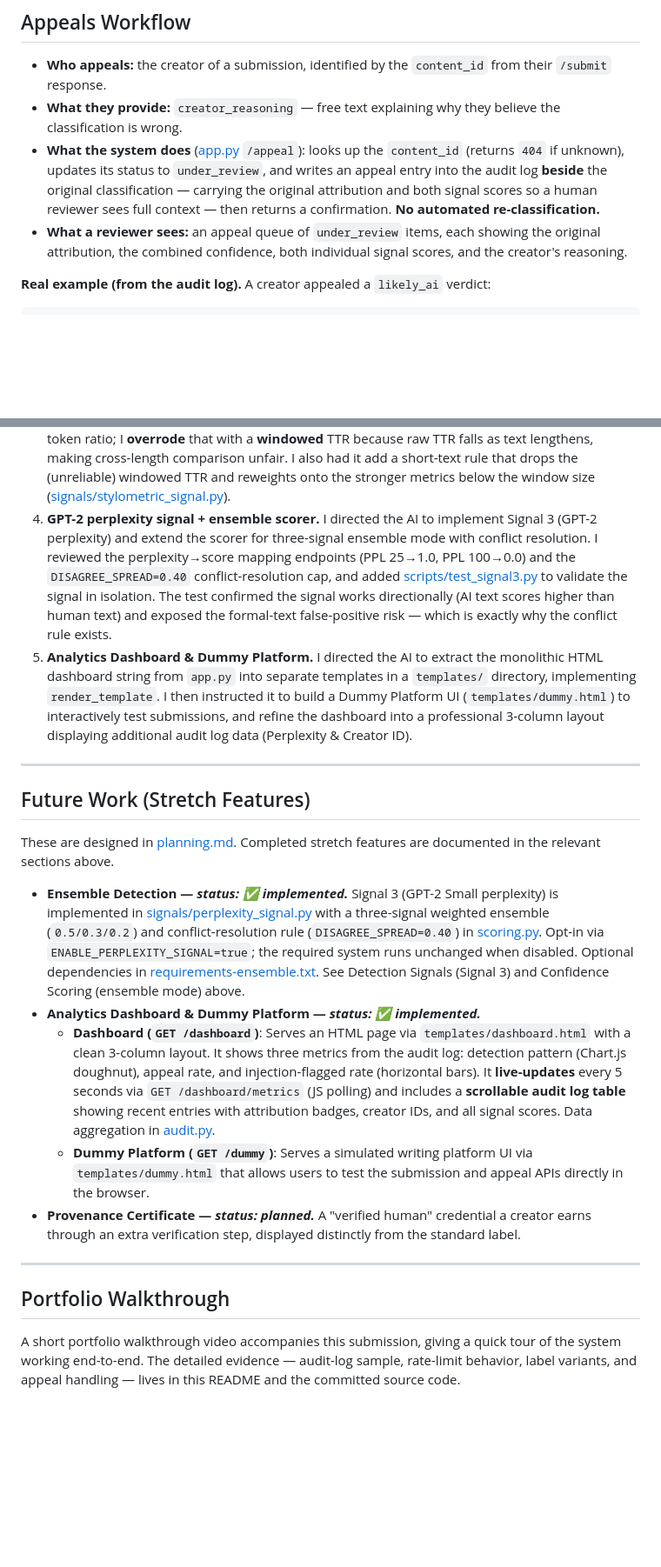
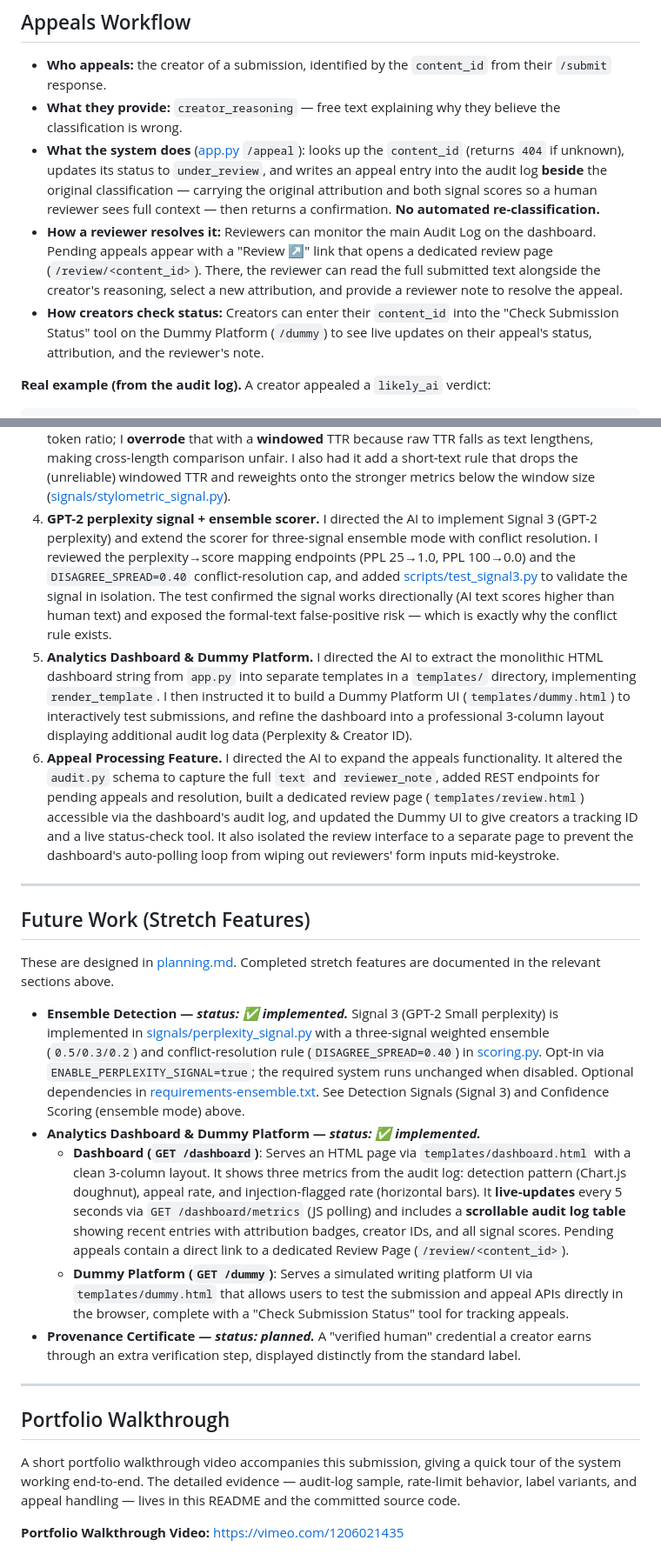
Before and after one commit to bbdevelops/ai201-project4-provenance-guard, a Markdown page: README.md, 2 parts joined by grey strips. Shown at 87% size. Rendered like a GitHub page; blank space fills up the shorter version.

Commit message:
Readme update to include review appeal process update, demo video link added

```diff
--- a/README.md
+++ b/README.md
@@ -452,9 +456,8 @@ done
   entry into the audit log **beside** the original classification — carrying the original
   attribution and both signal scores so a human reviewer sees full context — then returns
   a confirmation. **No automated re-classification.**
-- **What a reviewer sees:** an appeal queue of `under_review` items, each showing the
-  original attribution, the combined confidence, both individual signal scores, and the
-  creator's reasoning.
+- **How a reviewer resolves it:** Reviewers can monitor the main Audit Log on the dashboard. Pending appeals appear with a "Review ↗" link that opens a dedicated review page (`/review/<content_id>`). There, the reviewer can read the full submitted text alongside the creator's reasoning, select a new attribution, and provide a reviewer note to resolve the appeal.
+- **How creators check status:** Creators can enter their `content_id` into the "Check Submission Status" tool on the Dummy Platform (`/dummy`) to see live updates on their appeal's status, attribution, and the reviewer's note.
 
 **Real example (from the audit log).** A creator appealed a `likely_ai` verdict:
 
@@ -587,7 +590,7 @@ beside the original decision and the status flipped to `under_review`.
    raw TTR falls as text lengthens, making cross-length comparison unfair. I also had it
    add a short-text rule that drops the (unreliable) windowed TTR and reweights onto the
    stronger metrics below the window size ([signals/stylometric_signal.py](signals/stylometric_signal.py)).
-4. **GPT-2 perplexity signal + ensemble scorer.** I directed the AI to implement Signal
+5. **GPT-2 perplexity signal + ensemble scorer.** I directed the AI to implement Signal
    3 (GPT-2 perplexity) and extend the scorer for three-signal ensemble mode with
    conflict resolution. I reviewed the perplexity→score mapping endpoints (PPL 25→1.0,
    PPL 100→0.0) and the `DISAGREE_SPREAD=0.40` conflict-resolution cap, and added
@@ -595,7 +598,8 @@ beside the original decision and the status flipped to `under_review`.
    The test confirmed the signal works directionally (AI text scores higher than human
    text) and exposed the formal-text false-positive risk — which is exactly why the
    conflict rule exists.
-5. **Analytics Dashboard & Dummy Platform.** I directed the AI to extract the monolithic HTML dashboard string from `app.py` into separate templates in a `templates/` directory, implementing `render_template`. I then instructed it to build a Dummy Platform UI (`templates/dummy.html`) to interactively test submissions, and refine the dashboard into a professional 3-column layout displaying additional audit log data (Perplexity & Creator ID).
+6. **Analytics Dashboard & Dummy Platform.** I directed the AI to extract the monolithic HTML dashboard string from `app.py` into separate templates in a `templates/` directory, implementing `render_template`. I then instructed it to build a Dummy Platform UI (`templates/dummy.html`) to interactively test submissions, and refine the dashboard into a professional 3-column layout displaying additional audit log data (Perplexity & Creator ID).
+7. **Appeal Processing Feature.** I directed the AI to expand the appeals functionality. It altered the `audit.py` schema to capture the full `text` and `reviewer_note`, added REST endpoints for pending appeals and resolution, built a dedicated review page (`templates/review.html`) accessible via the dashboard's audit log, and updated the Dummy UI to give creators a tracking ID and a live status-check tool. It also isolated the review interface to a separate page to prevent the dashboard's auto-polling loop from wiping out reviewers' form inputs mid-keystroke.
 
 ---
 
@@ -612,8 +616,8 @@ documented in the relevant sections above.
   Optional dependencies in [requirements-ensemble.txt](requirements-ensemble.txt). See
   Detection Signals (Signal 3) and Confidence Scoring (ensemble mode) above.
 - **Analytics Dashboard & Dummy Platform — _status: ✅ implemented._**
-  - **Dashboard (`GET /dashboard`)**: Serves an HTML page via `templates/dashboard.html` with a clean 3-column layout. It shows three metrics from the audit log: detection pattern (Chart.js doughnut), appeal rate, and injection-flagged rate (horizontal bars). It **live-updates** every 5 seconds via `GET /dashboard/metrics` (JS polling) and includes a **scrollable audit log table** showing recent entries with attribution badges, creator IDs, and all signal scores. Data aggregation in [audit.py](audit.py).
-  - **Dummy Platform (`GET /dummy`)**: Serves a simulated writing platform UI via `templates/dummy.html` that allows users to test the submission and appeal APIs directly in the browser.
+  - **Dashboard (`GET /dashboard`)**: Serves an HTML page via `templates/dashboard.html` with a clean 3-column layout. It shows three metrics from the audit log: detection pattern (Chart.js doughnut), appeal rate, and injection-flagged rate (horizontal bars). It **live-updates** every 5 seconds via `GET /dashboard/metrics` (JS polling) and includes a **scrollable audit log table** showing recent entries with attribution badges, creator IDs, and all signal scores. Pending appeals contain a direct link to a dedicated Review Page (`/review/<content_id>`).
+  - **Dummy Platform (`GET /dummy`)**: Serves a simulated writing platform UI via `templates/dummy.html` that allows users to test the submission and appeal APIs directly in the browser, complete with a "Check Submission Status" tool for tracking appeals.
 - **Provenance Certificate — _status: planned._** A "verified human" credential a creator
   earns through an extra verification step, displayed distinctly from the standard label.
 ---
@@ -624,3 +628,6 @@ A short portfolio walkthrough video accompanies this submission, giving a quick
 the system working end-to-end. The detailed evidence — audit-log sample, rate-limit
 behavior, label variants, and appeal handling — lives in this README and the committed
 source code.
+
+**Portfolio Walkthrough Video:**
+https://vimeo.com/1206021435
```
Also changed, not shown: other parts of README.md (+4 -0 lines).
